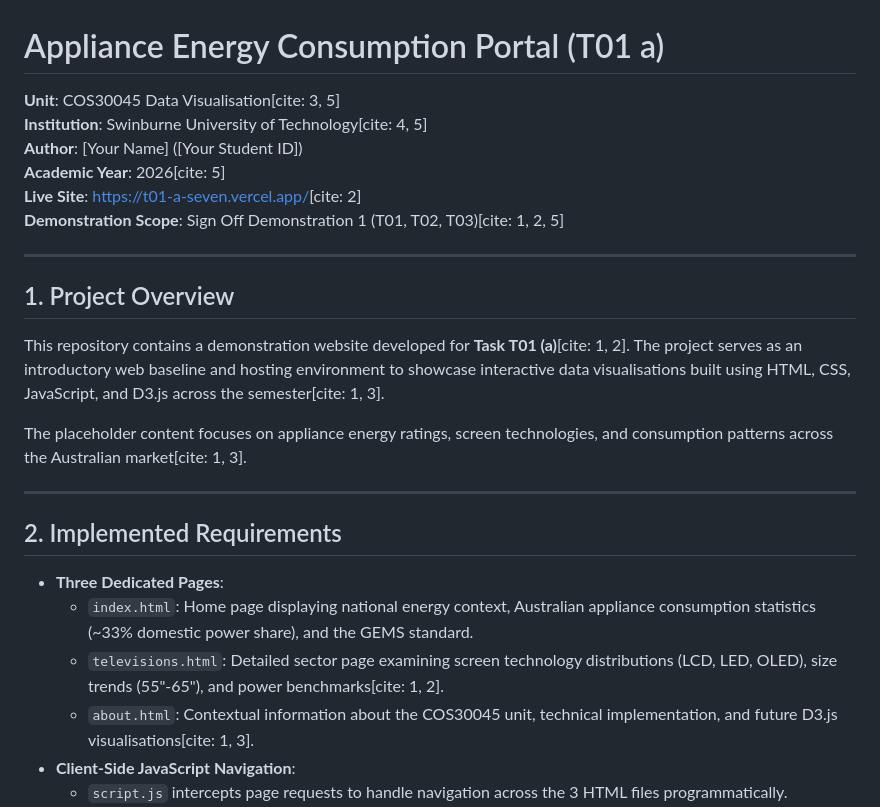
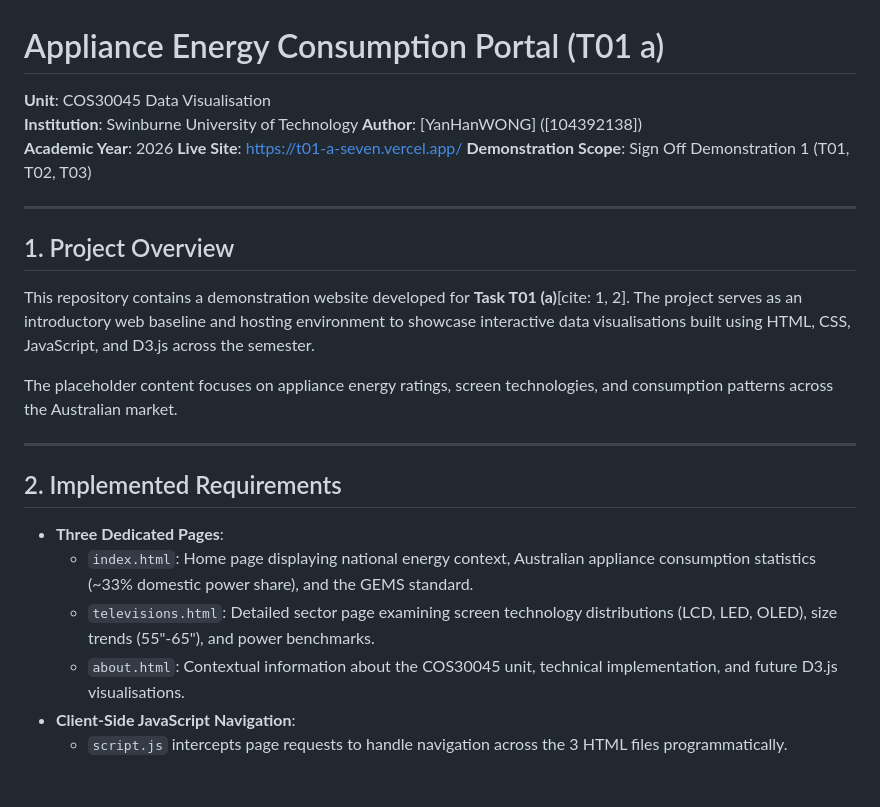
Before and after one commit to wongyanhan3685/T01A, a Markdown page: README.md, the part around the change. Rendered like a GitHub page; blank space fills up the shorter version.

```diff
--- a/README.md
+++ b/README.md
@@ -1,18 +1,18 @@
 # Appliance Energy Consumption Portal (T01 a)
 
-**Unit**: COS30045 Data Visualisation[cite: 3, 5]
-**Institution**: Swinburne University of Technology[cite: 4, 5]
-**Author**: [Your Name] ([Your Student ID])
-**Academic Year**: 2026[cite: 5]
-**Live Site**: [https://t01-a-seven.vercel.app/](https://t01-a-seven.vercel.app/)[cite: 2]
-**Demonstration Scope**: Sign Off Demonstration 1 (T01, T02, T03)[cite: 1, 2, 5]
+**Unit**: COS30045 Data Visualisation
+**Institution**: Swinburne University of Technology
+**Author**: [YanHanWONG] ([104392138])
+**Academic Year**: 2026
+**Live Site**: [https://t01-a-seven.vercel.app/](https://t01-a-seven.vercel.app/)
+**Demonstration Scope**: Sign Off Demonstration 1 (T01, T02, T03)
 
 ---
 
 ## 1. Project Overview
-This repository contains a demonstration website developed for **Task T01 (a)**[cite: 1, 2]. The project serves as an introductory web baseline and hosting environment to showcase interactive data visualisations built using HTML, CSS, JavaScript, and D3.js across the semester[cite: 1, 3].
+This repository contains a demonstration website developed for **Task T01 (a)**[cite: 1, 2]. The project serves as an introductory web baseline and hosting environment to showcase interactive data visualisations built using HTML, CSS, JavaScript, and D3.js across the semester.
 
-The placeholder content focuses on appliance energy ratings, screen technologies, and consumption patterns across the Australian market[cite: 1, 3].
+The placeholder content focuses on appliance energy ratings, screen technologies, and consumption patterns across the Australian market.
 
 ---
 
@@ -20,8 +20,8 @@ The placeholder content focuses on appliance energy ratings, screen technologies
 
 * **Three Dedicated Pages**:
   * `index.html`: Home page displaying national energy context, Australian appliance consumption statistics (~33% domestic power share), and the GEMS standard.
-  * `televisions.html`: Detailed sector page examining screen technology distributions (LCD, LED, OLED), size trends (55"-65"), and power benchmarks[cite: 1, 2].
-  * `about.html`: Contextual information about the COS30045 unit, technical implementation, and future D3.js visualisations[cite: 1, 3].
+  * `televisions.html`: Detailed sector page examining screen technology distributions (LCD, LED, OLED), size trends (55"-65"), and power benchmarks.
+  * `about.html`: Contextual information about the COS30045 unit, technical implementation, and future D3.js visualisations.
 * **Client-Side JavaScript Navigation**:
   * `script.js` intercepts page requests to handle navigation across the 3 HTML files programmatically.
   * Detects active URLs dynamically and highlights the current page on the navigation bar.
```
